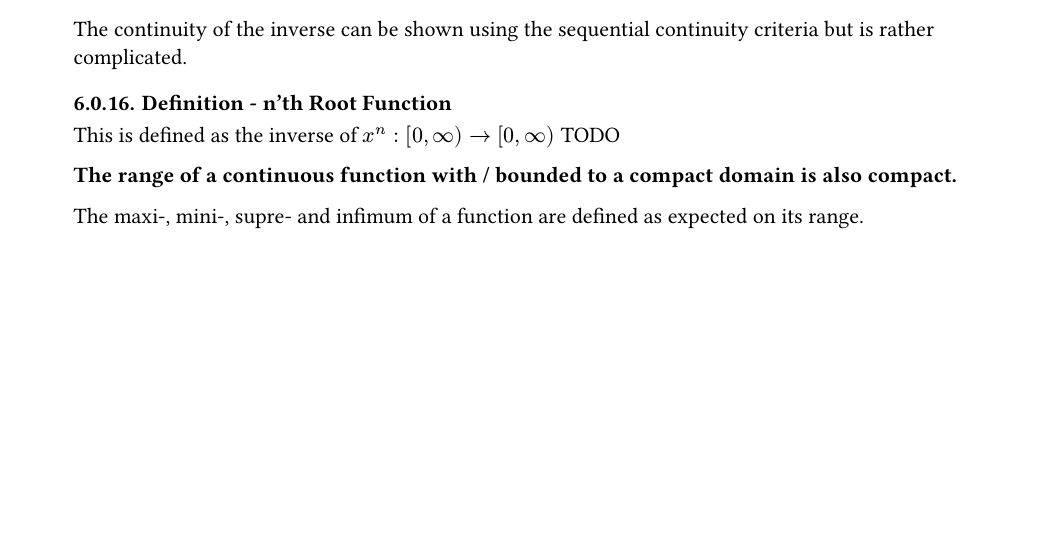
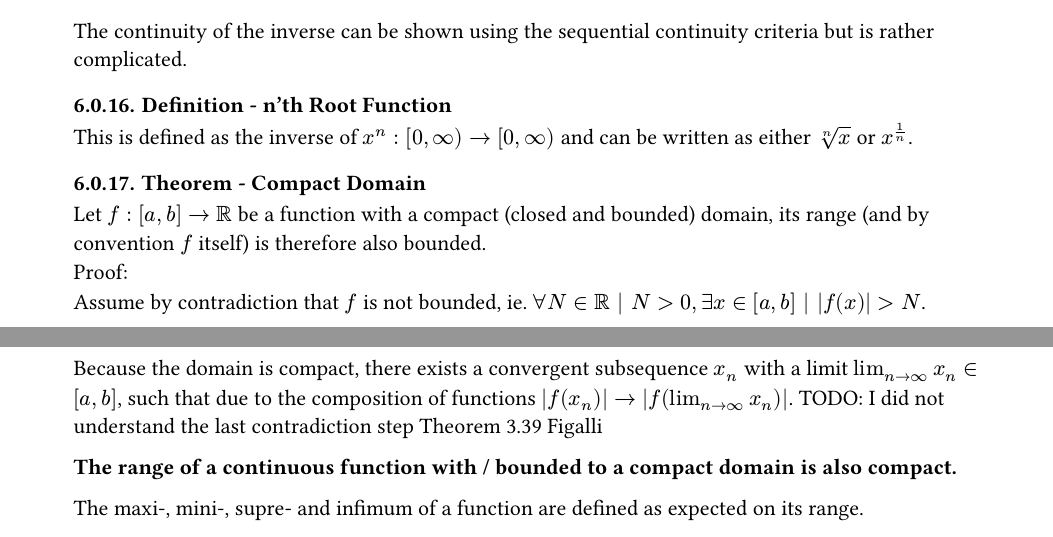
Before and after one commit to kalekdev/uni, a Typst document (semester-1/analysis-1/notes.typ): part of page 27 of 28 before the commit and two parts of pages 27 and 28 of 28 after it, the two joined at a grey line, cut so that both start at the same text, the shorter picture padded with empty space. The pictures show the PDF file semester-1/analysis-1/notes.pdf that the author committed with the source.

Commit message:
Compact domain theorem

```diff
--- a/semester-1/analysis-1/notes.typ
+++ b/semester-1/analysis-1/notes.typ
@@ -982,7 +982,11 @@ $
 $
 The continuity of the inverse can be shown using the sequential continuity criteria but is rather complicated.
 
-/ Definition - n'th Root Function: This is defined as the inverse of $x^n: [0, oo) -> [0, oo)$ TODO
+/ Definition - n'th Root Function: This is defined as the inverse of $x^n: [0, oo) -> [0, oo)$ and can be written as either $root(n, x)$ or $x^(1/n)$.
+
+/ Theorem - Compact Domain: Let $f: [a, b] -> RR$ be a function with a compact (closed and bounded) domain, its range (and by convention $f$ itself) is therefore also bounded.\
+Proof:\
+Assume by contradiction that $f$ is not bounded, ie. $forall N in RR | N > 0, exists x in [a, b] | abs(f(x)) > N$. Because the domain is compact, there exists a convergent subsequence $x_n$ with a limit $lim_(n->oo) x_n in [a, b]$, such that due to the composition of functions $abs(f(x_n)) -> abs(f(lim_(n->oo) x_n))$. TODO: I did not understand the last contradiction step Theorem 3.39 Figalli
 
 *The range of a continuous function with / bounded to a compact domain is also compact.*
 
```
Also changed, not shown: semester-1/analysis-1/notes.pdf, 2 other files.
